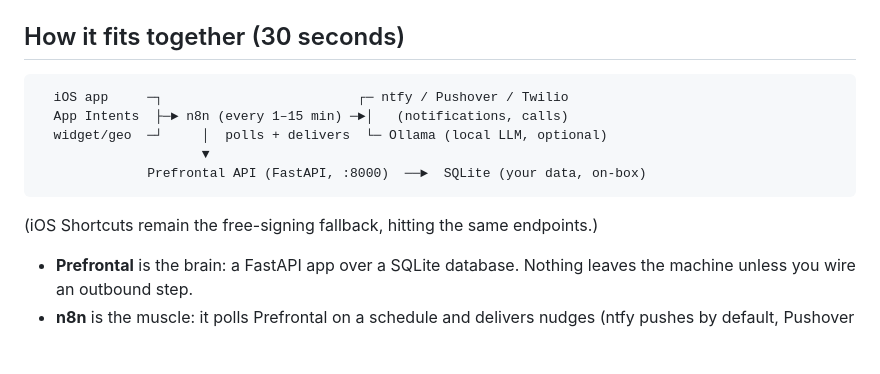
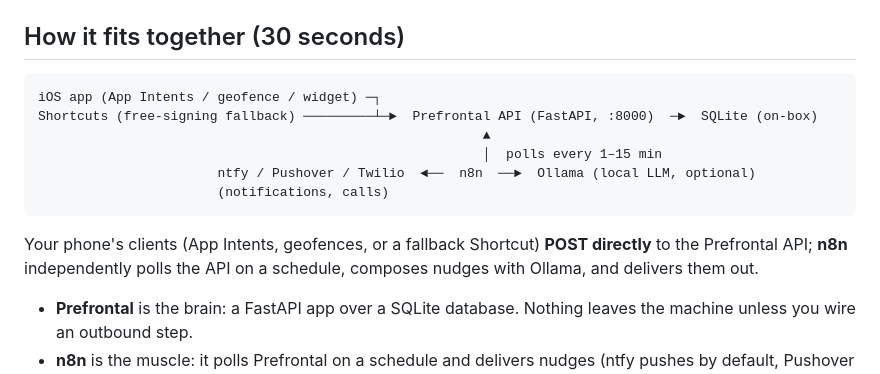
Before and after one commit to jawsthegame/prefrontal, a Markdown page: docs/guide.md, the part around the change. GitHub-like rendering; blank space fills up the shorter version.

Commit message:
Address Copilot review on #596
- docs/deployment.md: drop the "geofence" label from the one-tap
  outcome-logging line — that path is the App Intent (Shortcut fallback)
  POSTing /webhooks/shortcut; geofences are background triggers, not
  one-tap, and don't hit that endpoint.
- docs/guide.md: redraw the "how it fits together" diagram so phone
  clients POST directly to the Prefrontal API and n8n independently polls
  it — the old merge implied iOS actions flowed through n8n.
- ROADMAP.md: the location epic's #565/#568 have merged, so the
  "Recently closed out" bullet now reads "all shipped" instead of "in
  final review", matching the "location pipeline is complete" wording.

Co-Authored-By: Claude Opus 4.8 <noreply@anthropic.com>
Claude-Session: https://claude.ai/code/session_01Riwj3vekHSgHwk2NCSDxy5

````diff
--- a/docs/guide.md
+++ b/docs/guide.md
@@ -13,14 +13,17 @@ for the deeper design of individual agents see the specs linked from
 ## How it fits together (30 seconds)
 
 ```
-  iOS app     ─┐                         ┌─ ntfy / Pushover / Twilio
-  App Intents  ├─► n8n (every 1–15 min) ─►│   (notifications, calls)
-  widget/geo  ─┘     │  polls + delivers  └─ Ollama (local LLM, optional)
-                     ▼
-              Prefrontal API (FastAPI, :8000)  ──►  SQLite (your data, on-box)
+iOS app (App Intents / geofence / widget) ─┐
+Shortcuts (free-signing fallback) ─────────┴─►  Prefrontal API (FastAPI, :8000)  ─►  SQLite (on-box)
+                                                         ▲
+                                                         │  polls every 1–15 min
+                       ntfy / Pushover / Twilio  ◄──  n8n  ──►  Ollama (local LLM, optional)
+                       (notifications, calls)
 ```
 
-(iOS Shortcuts remain the free-signing fallback, hitting the same endpoints.)
+Your phone's clients (App Intents, geofences, or a fallback Shortcut) **POST
+directly** to the Prefrontal API; **n8n** independently polls the API on a
+schedule, composes nudges with Ollama, and delivers them out.
 
 - **Prefrontal** is the brain: a FastAPI app over a SQLite database. Nothing
   leaves the machine unless you wire an outbound step.
````
Also changed, not shown: ROADMAP.md (+2 -2 lines), docs/deployment.md (+1 -1 lines).
